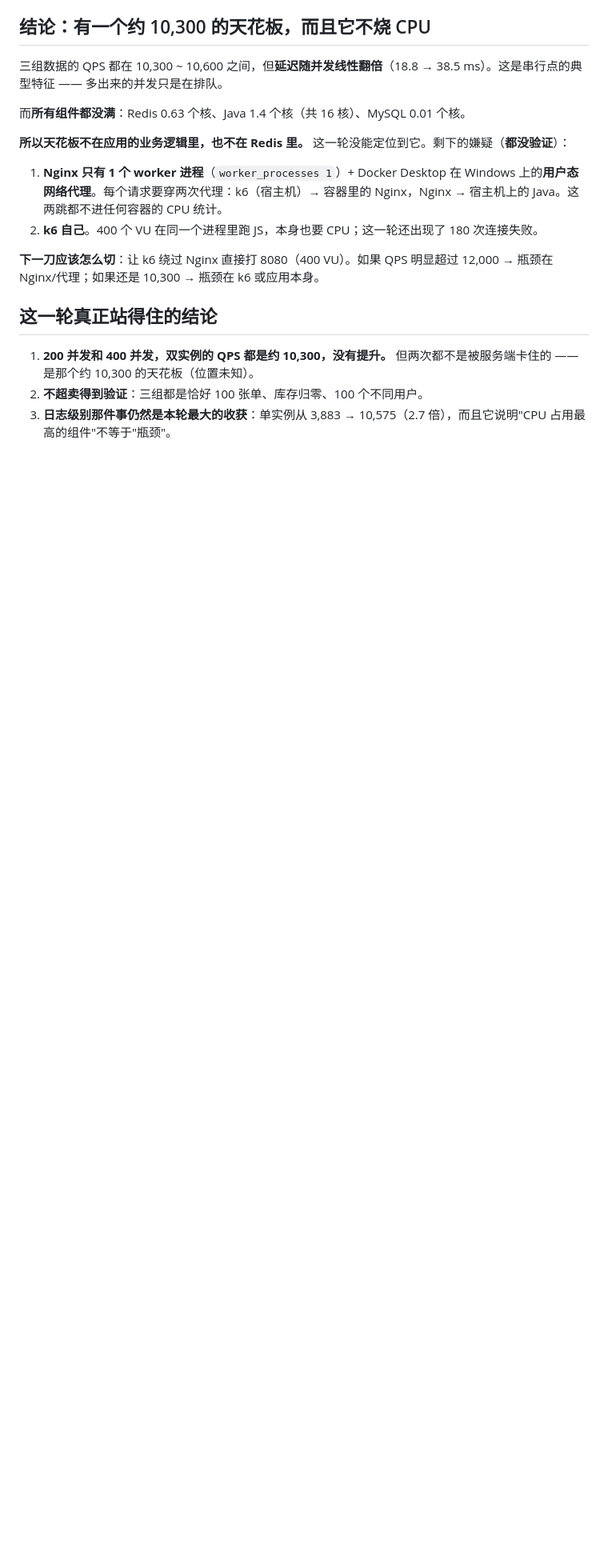
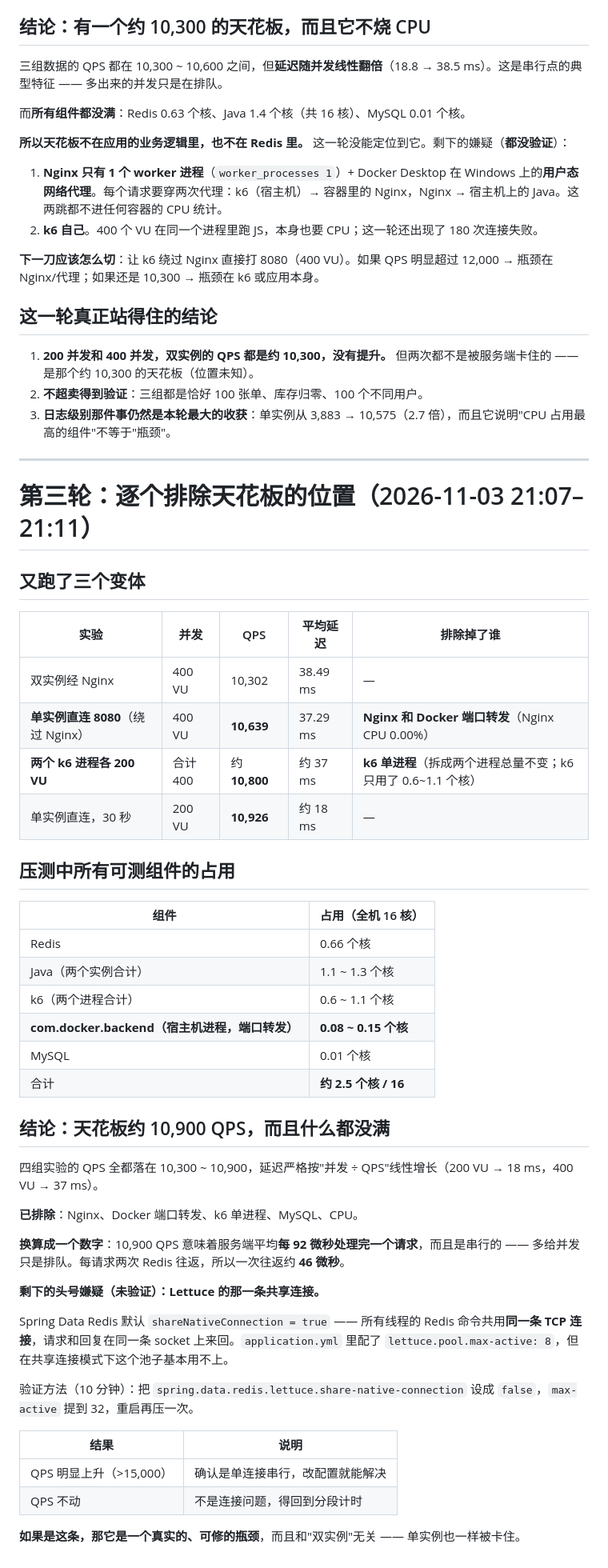
Before and after one commit to Tedd-Chew/audio-mall, a Markdown page: docs/双实例实验.md, the part around the change. Shown at 80% size. GitHub-like rendering; blank space fills up the shorter version.

Commit message:
test: 逐个排除天花板位置，剩 Lettuce 单条共享连接一个嫌疑

```diff
--- a/docs/双实例实验.md
+++ b/docs/双实例实验.md
@@ -161,3 +161,48 @@ log.debug("Token校验通过，用户ID：{}，URI：{}", userId, requestUri);
 1. **200 并发和 400 并发，双实例的 QPS 都是约 10,300，没有提升。** 但两次都不是被服务端卡住的 —— 是那个约 10,300 的天花板（位置未知）。
 2. **不超卖得到验证**：三组都是恰好 100 张单、库存归零、100 个不同用户。
 3. **日志级别那件事仍然是本轮最大的收获**：单实例从 3,883 → 10,575（2.7 倍），而且它说明"CPU 占用最高的组件"不等于"瓶颈"。
+
+---
+
+# 第三轮：逐个排除天花板的位置（2026-11-03 21:07–21:11）
+
+## 又跑了三个变体
+
+| 实验 | 并发 | QPS | 平均延迟 | 排除掉了谁 |
+|---|---|---|---|---|
+| 双实例经 Nginx | 400 VU | 10,302 | 38.49 ms | — |
+| **单实例直连 8080**（绕过 Nginx） | 400 VU | **10,639** | 37.29 ms | **Nginx 和 Docker 端口转发**（Nginx CPU 0.00%） |
+| **两个 k6 进程各 200 VU** | 合计 400 | 约 **10,800** | 约 37 ms | **k6 单进程**（拆成两个进程总量不变；k6 只用了 0.6~1.1 个核） |
+| 单实例直连，30 秒 | 200 VU | **10,926** | 约 18 ms | — |
+
+## 压测中所有可测组件的占用
+
+| 组件 | 占用（全机 16 核） |
+|---|---|
+| Redis | 0.66 个核 |
+| Java（两个实例合计） | 1.1 ~ 1.3 个核 |
+| k6（两个进程合计） | 0.6 ~ 1.1 个核 |
+| **com.docker.backend（宿主机进程，端口转发）** | **0.08 ~ 0.15 个核** |
+| MySQL | 0.01 个核 |
+| 合计 | **约 2.5 个核 / 16** |
+
+## 结论：天花板约 10,900 QPS，而且什么都没满
+
+四组实验的 QPS 全都落在 10,300 ~ 10,900，延迟严格按"并发 ÷ QPS"线性增长（200 VU → 18 ms，400 VU → 37 ms）。
+
+**已排除**：Nginx、Docker 端口转发、k6 单进程、MySQL、CPU。
+
+**换算成一个数字**：10,900 QPS 意味着服务端平均**每 92 微秒处理完一个请求**，而且是串行的 —— 多给并发只是排队。每请求两次 Redis 往返，所以一次往返约 **46 微秒**。
+
+**剩下的头号嫌疑（未验证）：Lettuce 的那一条共享连接。**
+
+Spring Data Redis 默认 `shareNativeConnection = true` —— 所有线程的 Redis 命令共用**同一条 TCP 连接**，请求和回复在同一条 socket 上来回。`application.yml` 里配了 `lettuce.pool.max-active: 8`，但在共享连接模式下这个池子基本用不上。
+
+验证方法（10 分钟）：把 `spring.data.redis.lettuce.share-native-connection` 设成 `false`，`max-active` 提到 32，重启再压一次。
+
+| 结果 | 说明 |
+|---|---|
+| QPS 明显上升（>15,000） | 确认是单连接串行，改配置就能解决 |
+| QPS 不动 | 不是连接问题，得回到分段计时 |
+
+**如果是这条，那它是一个真实的、可修的瓶颈**，而且和"双实例"无关 —— 单实例也一样被卡住。
```
